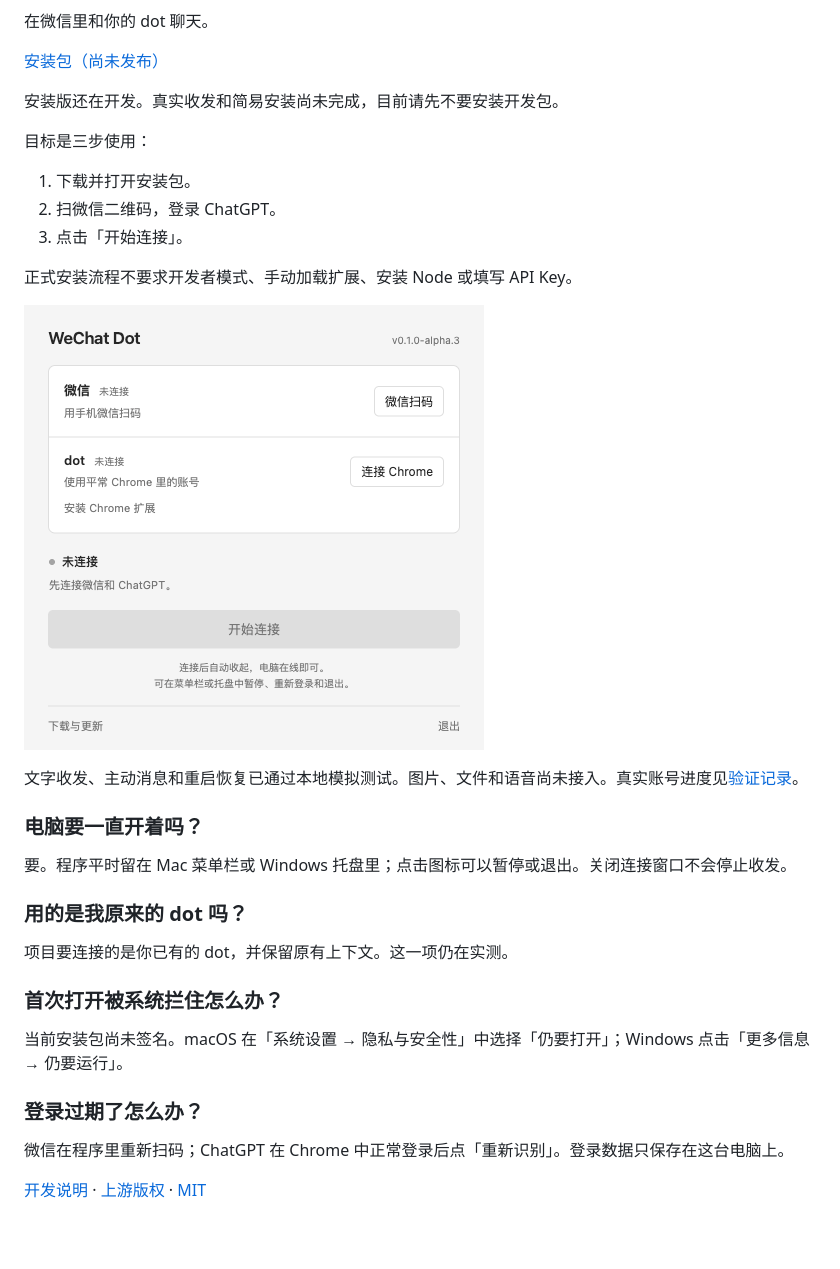
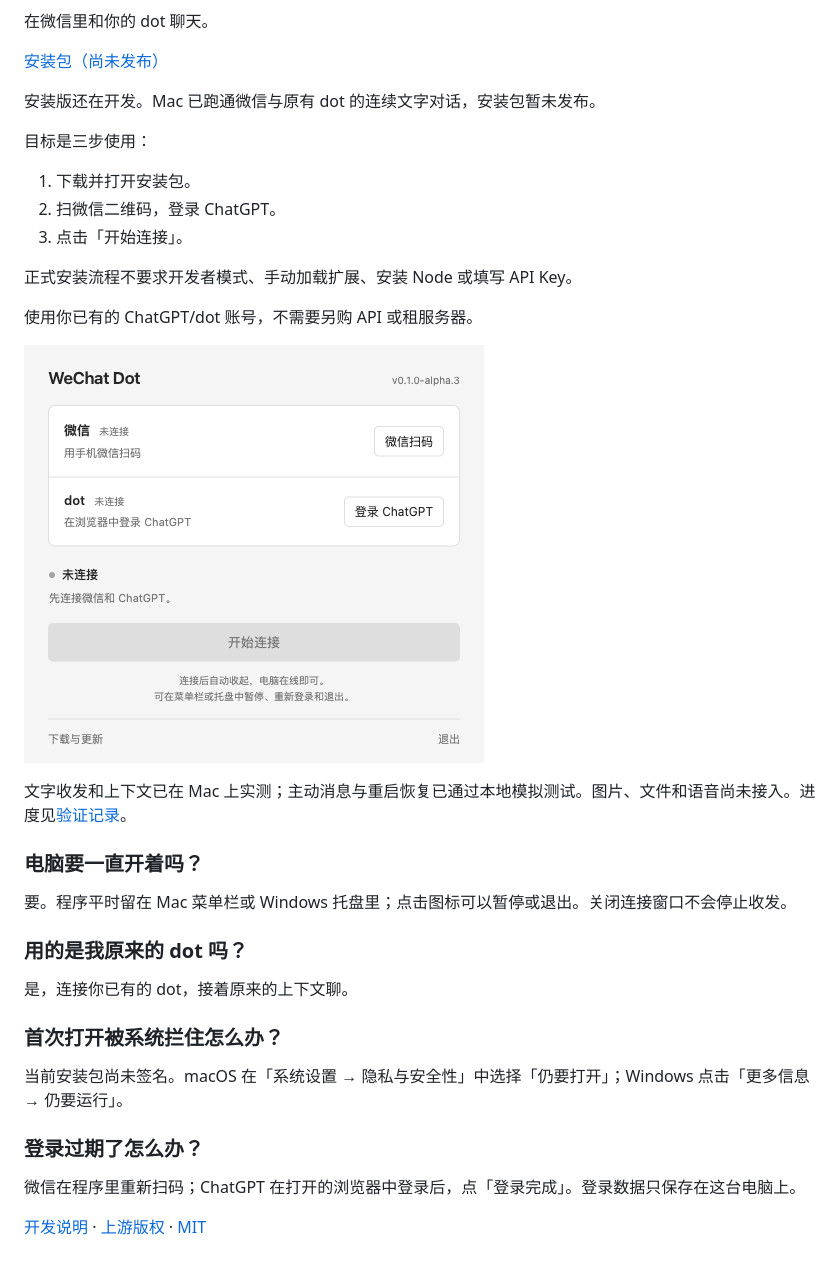
Before and after one commit to Yugo616/wechat-dot, a Markdown page: README.md, the part around the change. GitHub-like rendering; pictures changed too: assets/screenshot.png; blank space fills up the shorter version.

```diff
--- a/README.md
+++ b/README.md
@@ -2,7 +2,7 @@
 
 [安装包（尚未发布）](https://github.com/Yugo616/wechat-dot/releases)
 
-安装版还在开发。真实收发和简易安装尚未完成，目前请先不要安装开发包。
+安装版还在开发。Mac 已跑通微信与原有 dot 的连续文字对话，安装包暂未发布。
 
 目标是三步使用：
 
@@ -12,9 +12,11 @@
 
 正式安装流程不要求开发者模式、手动加载扩展、安装 Node 或填写 API Key。
 
+使用你已有的 ChatGPT/dot 账号，不需要另购 API 或租服务器。
+
 ![开发版实际截图](assets/screenshot.png)
 
-文字收发、主动消息和重启恢复已通过本地模拟测试。图片、文件和语音尚未接入。真实账号进度见[验证记录](docs/testing.md)。
+文字收发和上下文已在 Mac 上实测；主动消息与重启恢复已通过本地模拟测试。图片、文件和语音尚未接入。进度见[验证记录](docs/testing.md)。
 
 ### 电脑要一直开着吗？
 
@@ -22,7 +24,7 @@
 
 ### 用的是我原来的 dot 吗？
 
-项目要连接的是你已有的 dot，并保留原有上下文。这一项仍在实测。
+是，连接你已有的 dot，接着原来的上下文聊。
 
 ### 首次打开被系统拦住怎么办？
 
@@ -30,6 +32,6 @@
 
 ### 登录过期了怎么办？
 
-微信在程序里重新扫码；ChatGPT 在 Chrome 中正常登录后点「重新识别」。登录数据只保存在这台电脑上。
+微信在程序里重新扫码；ChatGPT 在打开的浏览器中登录后，点「登录完成」。登录数据只保存在这台电脑上。
 
 [开发说明](docs/development.md) · [上游版权](THIRD_PARTY_NOTICES.md) · [MIT](LICENSE)
```
Also changed, not shown: docs/development.md (+15 -7 lines), docs/testing.md (+23 -0 lines), 6 other files.
